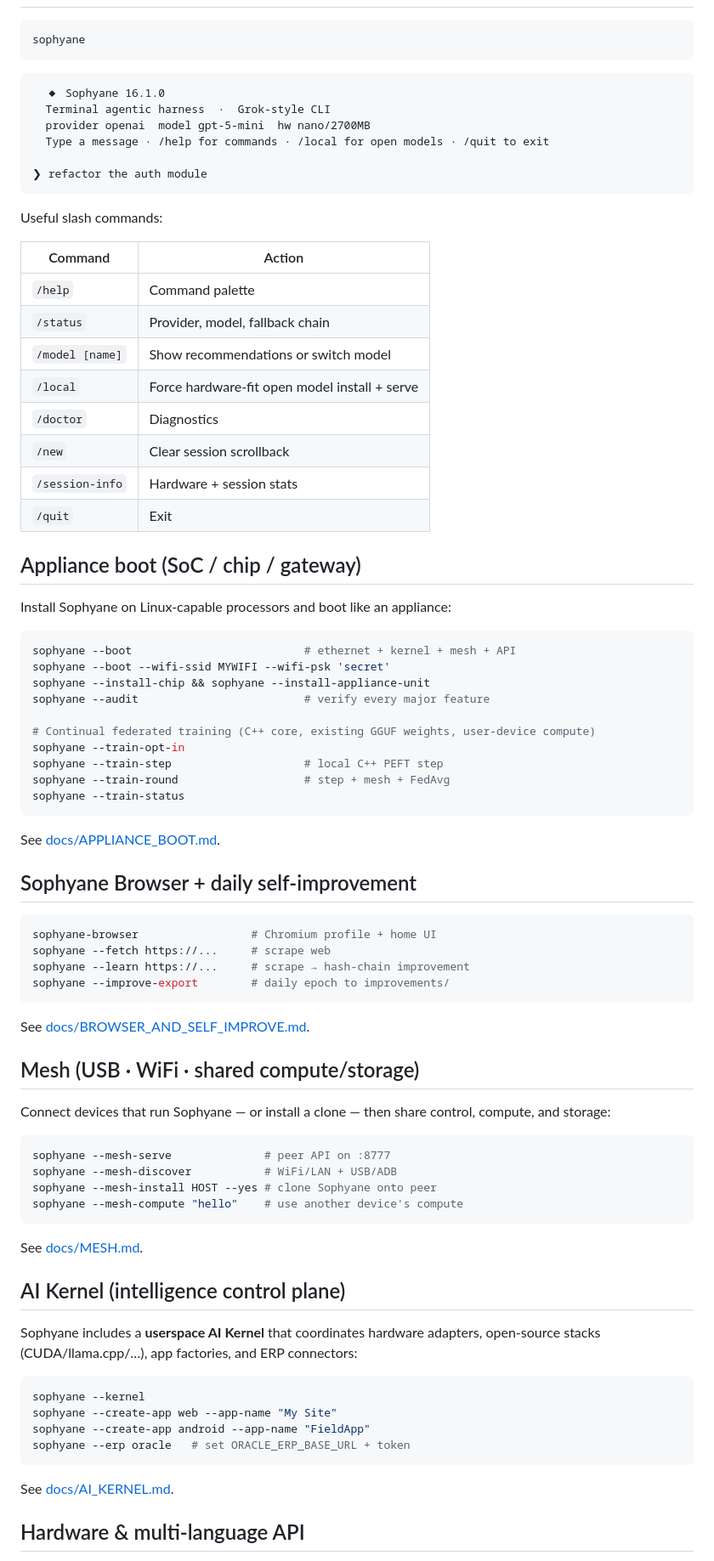
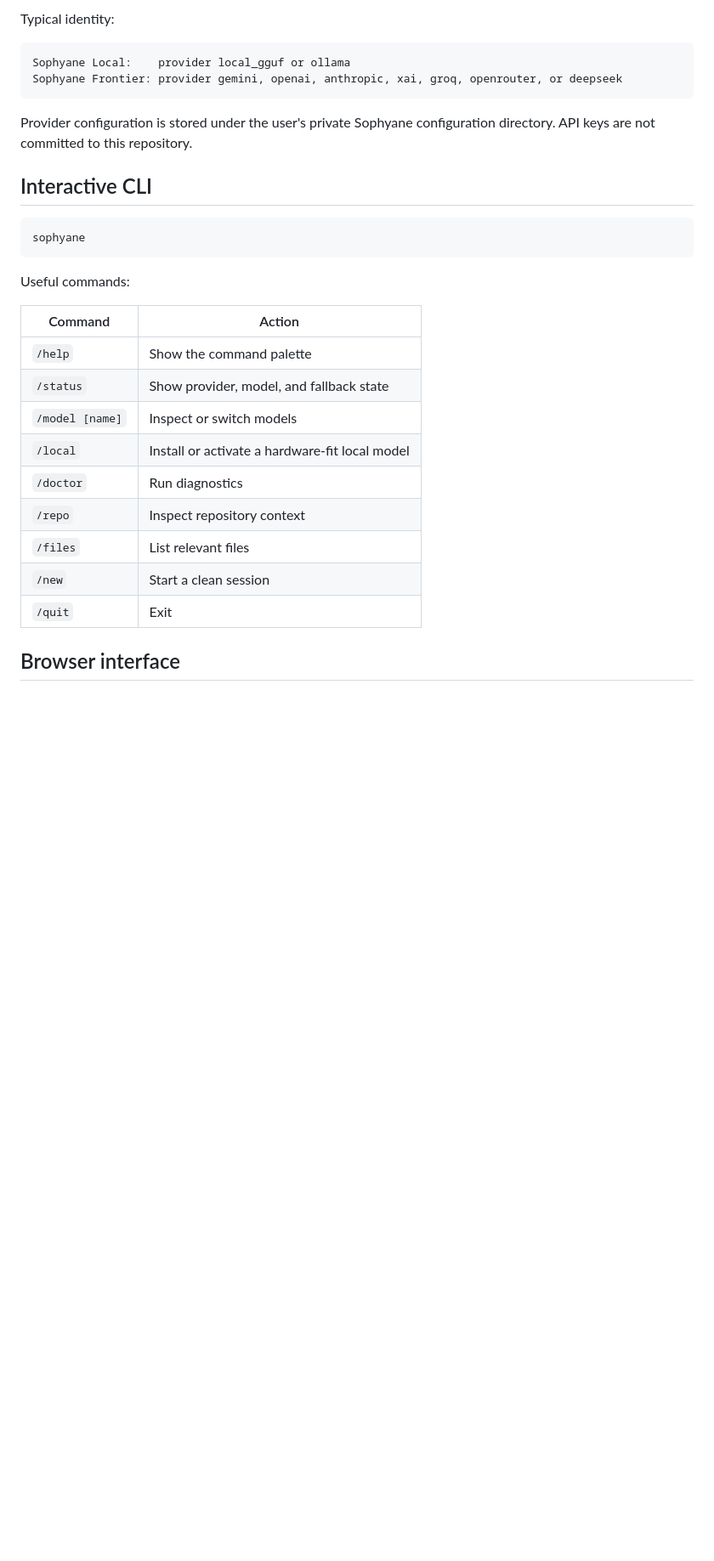
Before and after one commit to badrpk/sophyane, a Markdown page: README.md, the part around one of its changes. Shown at 85% size. GitHub-like rendering; blank space fills up the shorter version.

````diff
--- a/README.md
+++ b/README.md
@@ -74,87 +164,31 @@ See [docs/AGENT_CAPABILITIES.md](docs/AGENT_CAPABILITIES.md).
+Typical identity:
+
+```text
+Sophyane Local:    provider local_gguf or ollama
+Sophyane Frontier: provider gemini, openai, anthropic, xai, groq, openrouter, or deepseek
+```
+
+Provider configuration is stored under the user's private Sophyane configuration directory. API keys are not committed to this repository.
+
+## Interactive CLI
 
 ```bash
 sophyane
 ```
 
-```
-  ◆ Sophyane 16.1.0
-  Terminal agentic harness  ·  Grok-style CLI
-  provider openai  model gpt-5-mini  hw nano/2700MB
-  Type a message · /help for commands · /local for open models · /quit to exit
-
-❯ refactor the auth module
-```
-
-Useful slash commands:
+Useful commands:
 
 | Command | Action |
-|---------|--------|
-| `/help` | Command palette |
-| `/status` | Provider, model, fallback chain |
-| `/model [name]` | Show recommendations or switch model |
-| `/local` | Force hardware-fit open model install + serve |
-| `/doctor` | Diagnostics |
-| `/new` | Clear session scrollback |
-| `/session-info` | Hardware + session stats |
+|---|---|
+| `/help` | Show the command palette |
+| `/status` | Show provider, model, and fallback state |
+| `/model [name]` | Inspect or switch models |
+| `/local` | Install or activate a hardware-fit local model |
+| `/doctor` | Run diagnostics |
+| `/repo` | Inspect repository context |
+| `/files` | List relevant files |
+| `/new` | Start a clean session |
 | `/quit` | Exit |
 
-## Appliance boot (SoC / chip / gateway)
+## Browser interface
 
-Install Sophyane on Linux-capable processors and boot like an appliance:
-
-```bash
-sophyane --boot                          # ethernet + kernel + mesh + API
-sophyane --boot --wifi-ssid MYWIFI --wifi-psk 'secret'
-sophyane --install-chip && sophyane --install-appliance-unit
-sophyane --audit                         # verify every major feature
-
-# Continual federated training (C++ core, existing GGUF weights, user-device compute)
-sophyane --train-opt-in
-sophyane --train-step                    # local C++ PEFT step
-sophyane --train-round                   # step + mesh + FedAvg
-sophyane --train-status
-```
-
-See [docs/APPLIANCE_BOOT.md](docs/APPLIANCE_BOOT.md).
-
-## Sophyane Browser + daily self-improvement
-
-```bash
-sophyane-browser                 # Chromium profile + home UI
-sophyane --fetch https://...     # scrape web
-sophyane --learn https://...     # scrape → hash-chain improvement
-sophyane --improve-export        # daily epoch to improvements/
-```
-
-See [docs/BROWSER_AND_SELF_IMPROVE.md](docs/BROWSER_AND_SELF_IMPROVE.md).
-
-## Mesh (USB · WiFi · shared compute/storage)
-
-Connect devices that run Sophyane — or install a clone — then share control,
-compute, and storage:
-
-```bash
-sophyane --mesh-serve              # peer API on :8777
-sophyane --mesh-discover           # WiFi/LAN + USB/ADB
-sophyane --mesh-install HOST --yes # clone Sophyane onto peer
-sophyane --mesh-compute "hello"    # use another device's compute
-```
-
-See [docs/MESH.md](docs/MESH.md).
-
-## AI Kernel (intelligence control plane)
-
-Sophyane includes a **userspace AI Kernel** that coordinates hardware adapters,
-open-source stacks (CUDA/llama.cpp/…), app factories, and ERP connectors:
-
-```bash
-sophyane --kernel
-sophyane --create-app web --app-name "My Site"
-sophyane --create-app android --app-name "FieldApp"
-sophyane --erp oracle   # set ORACLE_ERP_BASE_URL + token
-```
-
-See [docs/AI_KERNEL.md](docs/AI_KERNEL.md).
-
-## Hardware & multi-language API
-
````
Also changed, not shown: other parts of README.md (+176 -302 lines).
